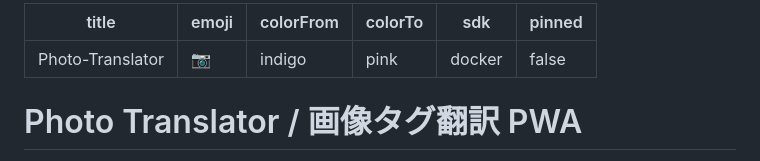
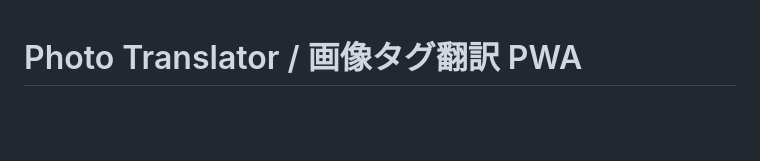
Before and after one commit to Masato-Nasu/Photo-Translator, a Markdown page: README.md, the part around the change. Rendered like a GitHub page; blank space fills up the shorter version.

Commit message:
Remove project metadata from README
Removed metadata section from README.

```diff
--- a/README.md
+++ b/README.md
@@ -1,12 +1,3 @@
----
-title: Photo-Translator
-emoji: 📷
-colorFrom: indigo
-colorTo: pink
-sdk: docker
-pinned: false
----
-
 # Photo Translator / 画像タグ翻訳 PWA
 
 撮った写真（または選んだ画像）を**タグ解析（画像→単語）**し、結果を **日本語・英語・中国語・韓国語**で並べて表示・発音できる、軽量PWAです。
```
